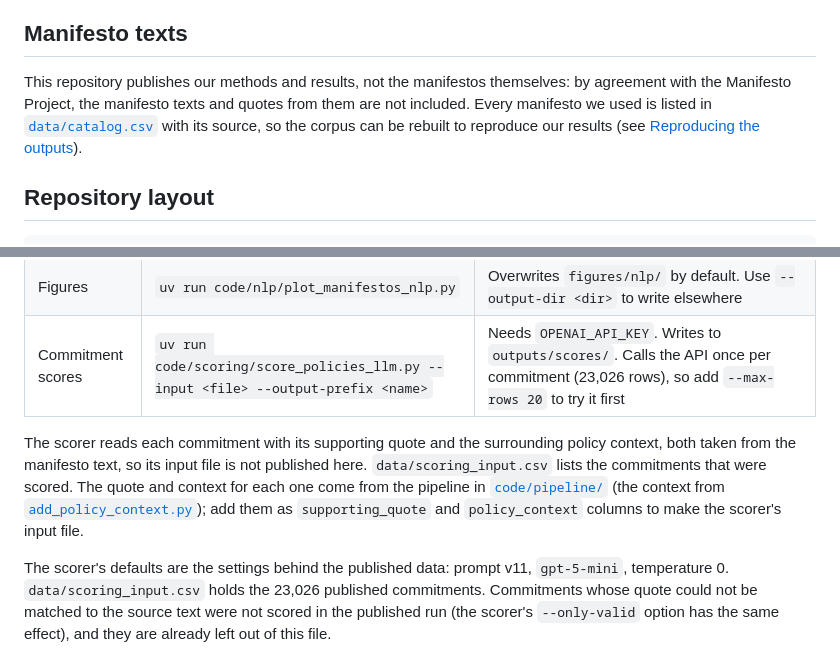
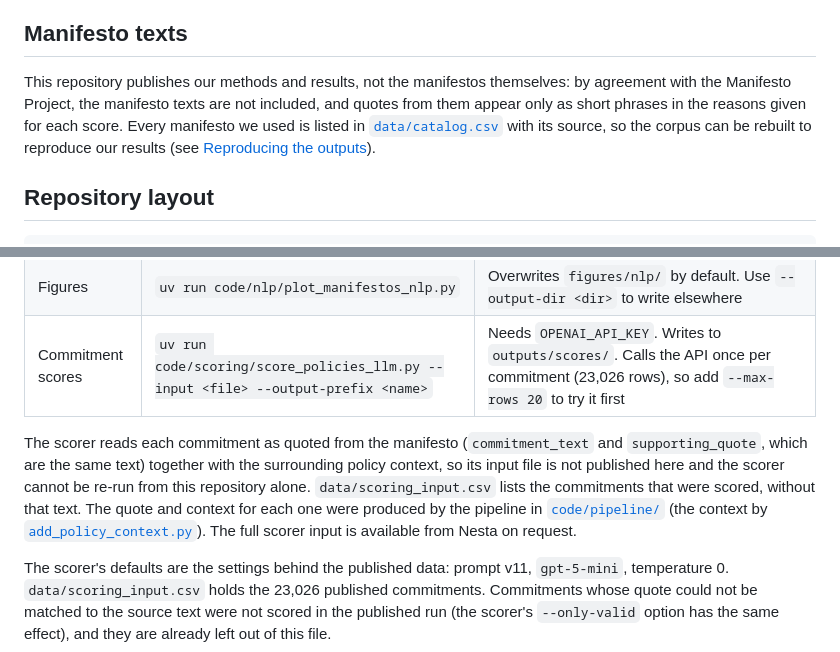
Before and after one commit to nestauk/manifesto-long-term-evaluation, a Markdown page: README.md, 2 parts joined by grey strips. Drawn GitHub-style.

Commit message:
Docs: say the scorer input is not published, and that only short quotes remain

```diff
--- a/README.md
+++ b/README.md
@@ -12,7 +12,7 @@ The project has two parts. First, we count words and phrases associated with lon
 
 ## Manifesto texts
 
-This repository publishes our methods and results, not the manifestos themselves: by agreement with the Manifesto Project, the manifesto texts and quotes from them are not included. Every manifesto we used is listed in [`data/catalog.csv`](data/catalog.csv) with its source, so the corpus can be rebuilt to reproduce our results (see [Reproducing the outputs](#reproducing-the-outputs)).
+This repository publishes our methods and results, not the manifestos themselves: by agreement with the Manifesto Project, the manifesto texts are not included, and quotes from them appear only as short phrases in the reasons given for each score. Every manifesto we used is listed in [`data/catalog.csv`](data/catalog.csv) with its source, so the corpus can be rebuilt to reproduce our results (see [Reproducing the outputs](#reproducing-the-outputs)).
 
 ## Repository layout
 
@@ -61,7 +61,7 @@ First rebuild the corpus. Download each manifesto in `data/catalog.csv` from its
 | Figures | `uv run code/nlp/plot_manifestos_nlp.py` | Overwrites `figures/nlp/` by default. Use `--output-dir <dir>` to write elsewhere |
 | Commitment scores | `uv run code/scoring/score_policies_llm.py --input <file> --output-prefix <name>` | Needs `OPENAI_API_KEY`. Writes to `outputs/scores/`. Calls the API once per commitment (23,026 rows), so add `--max-rows 20` to try it first |
 
-The scorer reads each commitment with its supporting quote and the surrounding policy context, both taken from the manifesto text, so its input file is not published here. `data/scoring_input.csv` lists the commitments that were scored. The quote and context for each one come from the pipeline in [`code/pipeline/`](code/pipeline/) (the context from [`add_policy_context.py`](code/pipeline/add_policy_context.py)); add them as `supporting_quote` and `policy_context` columns to make the scorer's input file.
+The scorer reads each commitment as quoted from the manifesto (`commitment_text` and `supporting_quote`, which are the same text) together with the surrounding policy context, so its input file is not published here and the scorer cannot be re-run from this repository alone. `data/scoring_input.csv` lists the commitments that were scored, without that text. The quote and context for each one were produced by the pipeline in [`code/pipeline/`](code/pipeline/) (the context by [`add_policy_context.py`](code/pipeline/add_policy_context.py)). The full scorer input is available from Nesta on request.
 
 The scorer's defaults are the settings behind the published data: prompt v11, `gpt-5-mini`, temperature 0. `data/scoring_input.csv` holds the 23,026 published commitments. Commitments whose quote could not be matched to the source text were not scored in the published run (the scorer's `--only-valid` option has the same effect), and they are already left out of this file.
 
```
Also changed, not shown: methods/pipeline.md (+2 -2 lines).
